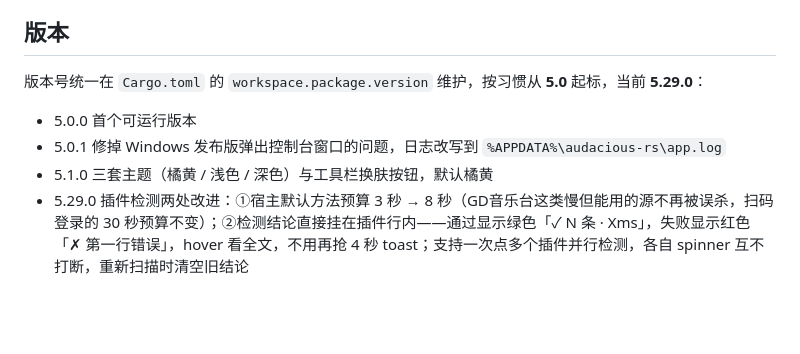
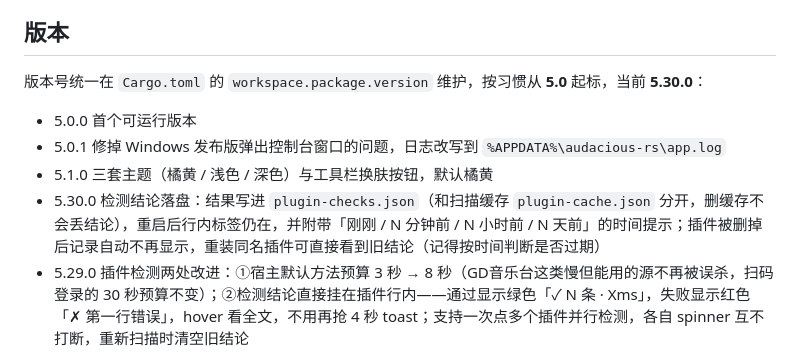
Before and after one commit to hhym/rust-audacious, a Markdown page: README.md, the part around the change. Drawn GitHub-style; blank space fills up the shorter version.

```diff
--- a/README.md
+++ b/README.md
@@ -151,11 +151,12 @@ MyGo 插件的 ES 模块改写/搜索/取地址/歌词/设置项。共 32 个用
 
 ## 版本
 
-版本号统一在 `Cargo.toml` 的 `workspace.package.version` 维护，按习惯从 **5.0** 起标，当前 **5.29.0**：
+版本号统一在 `Cargo.toml` 的 `workspace.package.version` 维护，按习惯从 **5.0** 起标，当前 **5.30.0**：
 
 - 5.0.0 首个可运行版本
 - 5.0.1 修掉 Windows 发布版弹出控制台窗口的问题，日志改写到 `%APPDATA%\audacious-rs\app.log`
 - 5.1.0 三套主题（橘黄 / 浅色 / 深色）与工具栏换肤按钮，默认橘黄
+- 5.30.0 检测结论落盘：结果写进 `plugin-checks.json`（和扫描缓存 `plugin-cache.json` 分开，删缓存不会丢结论），重启后行内标签仍在，并附带「刚刚 / N 分钟前 / N 小时前 / N 天前」的时间提示；插件被删掉后记录自动不再显示，重装同名插件可直接看到旧结论（记得按时间判断是否过期）
 - 5.29.0 插件检测两处改进：①宿主默认方法预算 3 秒 → 8 秒（GD音乐台这类慢但能用的源不再被误杀，扫码登录的 30 秒预算不变）；②检测结论直接挂在插件行内——通过显示绿色「✓ N 条 · Xms」，失败显示红色「✗ 第一行错误」，hover 看全文，不用再抢 4 秒 toast；支持一次点多个插件并行检测，各自 spinner 互不打断，重新扫描时清空旧结论
 - 5.28.0 插件列表每行加「检测」按钮（在「删除」左侧）：点一下后台线程用关键词 `test` 跑一次 `search_tracks`，先转 spinner，完成后 toast 出结果——通过显示返回条数与耗时，失败给 `friendly_error` 的第一行（如「接口返回 403」）；检测期间界面持续重绘，不卡主线程
 - 5.27.0 两件事合并：①插件排错可读化——`friendly_error` 新增「残留 export」专条（带行号 + 建议），`ResponseBody.arrayBuffer()` 拿不到二进制时直接抛可读原因（HTTP 状态 / 需要 Cookie / 网络权限），插件错误行可 hover 看全文；②滚动条样式收进 `scroll_style()`——非浮动滚动条的轨道原来用近黑的 `extreme_bg_color` 铺满，浅色主题下一根黑棒，现在轨道用面板色、手柄走文字色，插件/设置/均衡器三窗共用一份
```
Also changed, not shown: docs/screenshot-plugin-check-persist-5.30.0.png (added), 5 other files.
